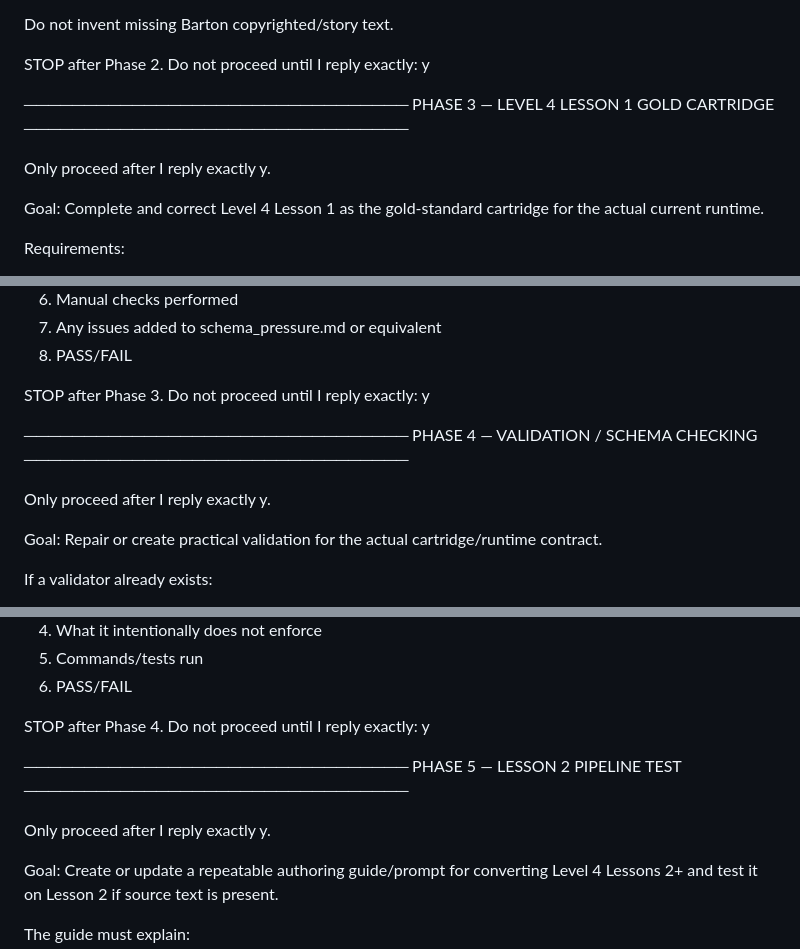
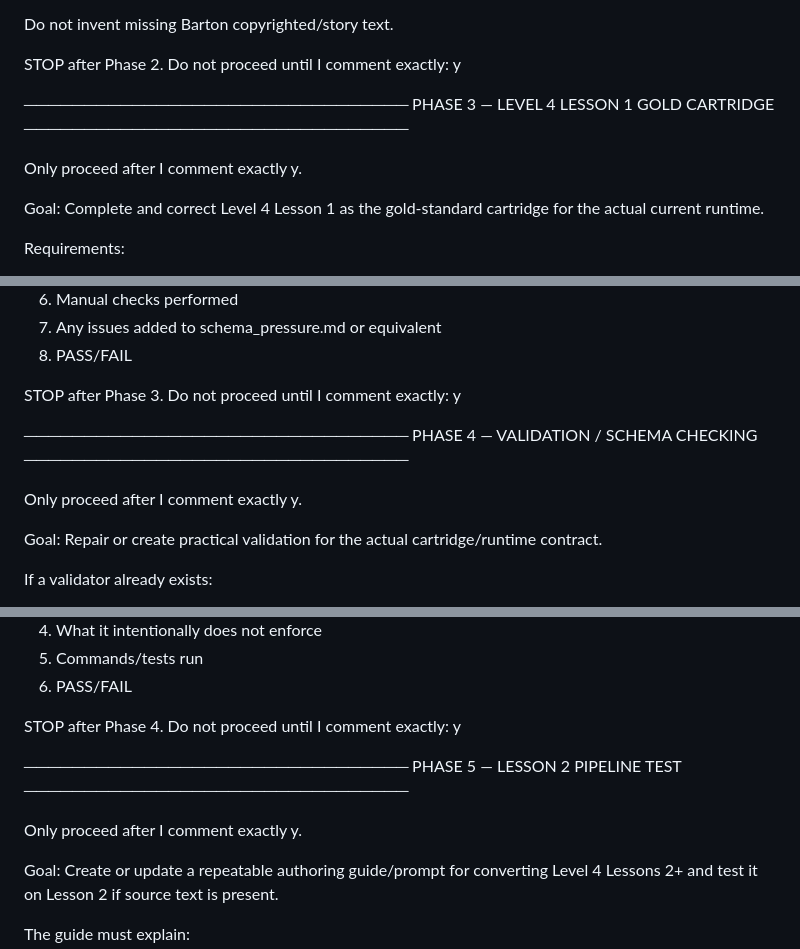
Before and after one commit to MrH-SWES/barton-command-center, a Markdown page: prompts/fable_full_mission.md, 3 parts joined by grey strips. Drawn GitHub-style.

```diff
--- a/prompts/fable_full_mission.md
+++ b/prompts/fable_full_mission.md
@@ -191,13 +179,13 @@ Report:
 Do not invent missing Barton copyrighted/story text.
 
 STOP after Phase 2.
-Do not proceed until I reply exactly: y
+Do not proceed until I comment exactly: y
 
 ────────────────────────────────
 PHASE 3 — LEVEL 4 LESSON 1 GOLD CARTRIDGE
 ────────────────────────────────
 
-Only proceed after I reply exactly y.
+Only proceed after I comment exactly y.
 
 Goal:
 Complete and correct Level 4 Lesson 1 as the gold-standard cartridge for the actual current runtime.
@@ -230,13 +218,13 @@ Report:
 8. PASS/FAIL
 
 STOP after Phase 3.
-Do not proceed until I reply exactly: y
+Do not proceed until I comment exactly: y
 
 ────────────────────────────────
 PHASE 4 — VALIDATION / SCHEMA CHECKING
 ────────────────────────────────
 
-Only proceed after I reply exactly y.
+Only proceed after I comment exactly y.
 
 Goal:
 Repair or create practical validation for the actual cartridge/runtime contract.
@@ -271,13 +259,13 @@ Report:
 6. PASS/FAIL
 
 STOP after Phase 4.
-Do not proceed until I reply exactly: y
+Do not proceed until I comment exactly: y
 
 ────────────────────────────────
 PHASE 5 — LESSON 2 PIPELINE TEST
 ────────────────────────────────
 
-Only proceed after I reply exactly y.
+Only proceed after I comment exactly y.
 
 Goal:
 Create or update a repeatable authoring guide/prompt for converting Level 4 Lessons 2+ and test it on Lesson 2 if source text is present.
```
Also changed, not shown: other parts of prompts/fable_full_mission.md (+43 -55 lines).
